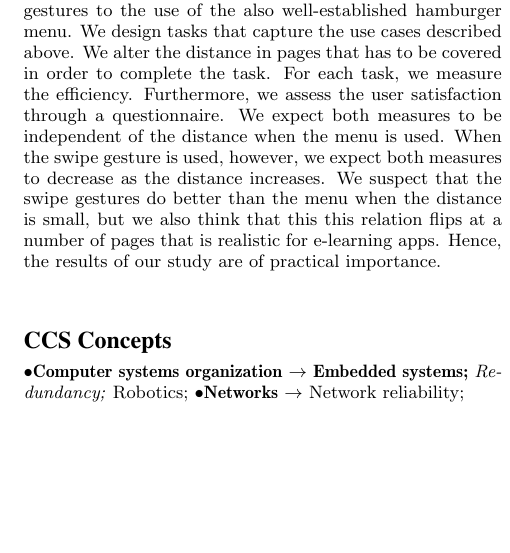
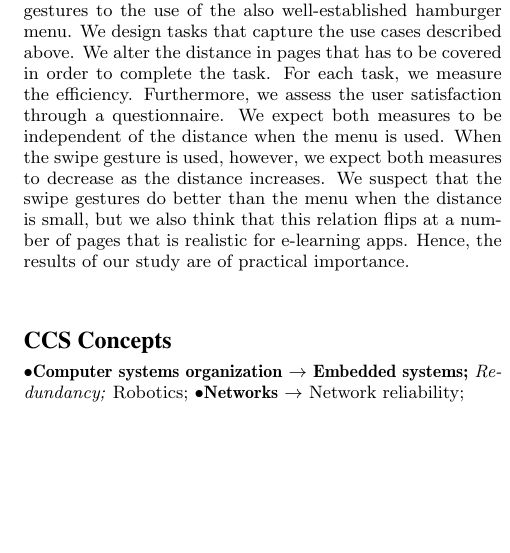
Before and after one commit to blub123muh/hci, a LaTeX paper (documentation/Paper/hci-paper.tex): part of one column of page 1 of 3, cut so that both start at the same text. Compiled offline with pdfLaTeX.

Commit message:
fixed misspelling

```diff
--- a/documentation/Paper/hci-paper.tex
+++ b/documentation/Paper/hci-paper.tex
@@ -153,8 +153,7 @@
   well-established hamburger menu. We design tasks that capture the use cases described above. We alter the distance in pages
   that has to be covered in order to complete the task. For each task, we measure the efficiency. Furthermore, we assess the user satisfaction through a questionnaire. We expect
   both measures to be independent of the distance when the menu is used. When the swipe gesture is used, however, we expect both measures to decrease
-  as the distance increases. We suspect that the swipe gestures do better than the menu when the distance is small, but we also think that this
-  this relation flips at a number of pages that is realistic for e-learning apps. Hence, the results of our study are of practical importance.
+  as the distance increases. We suspect that the swipe gestures do better than the menu when the distance is small, but we also think that this relation flips at a number of pages that is realistic for e-learning apps. Hence, the results of our study are of practical importance.
 \end{abstract}
 %
 % The code below should be generated by the tool at
```
